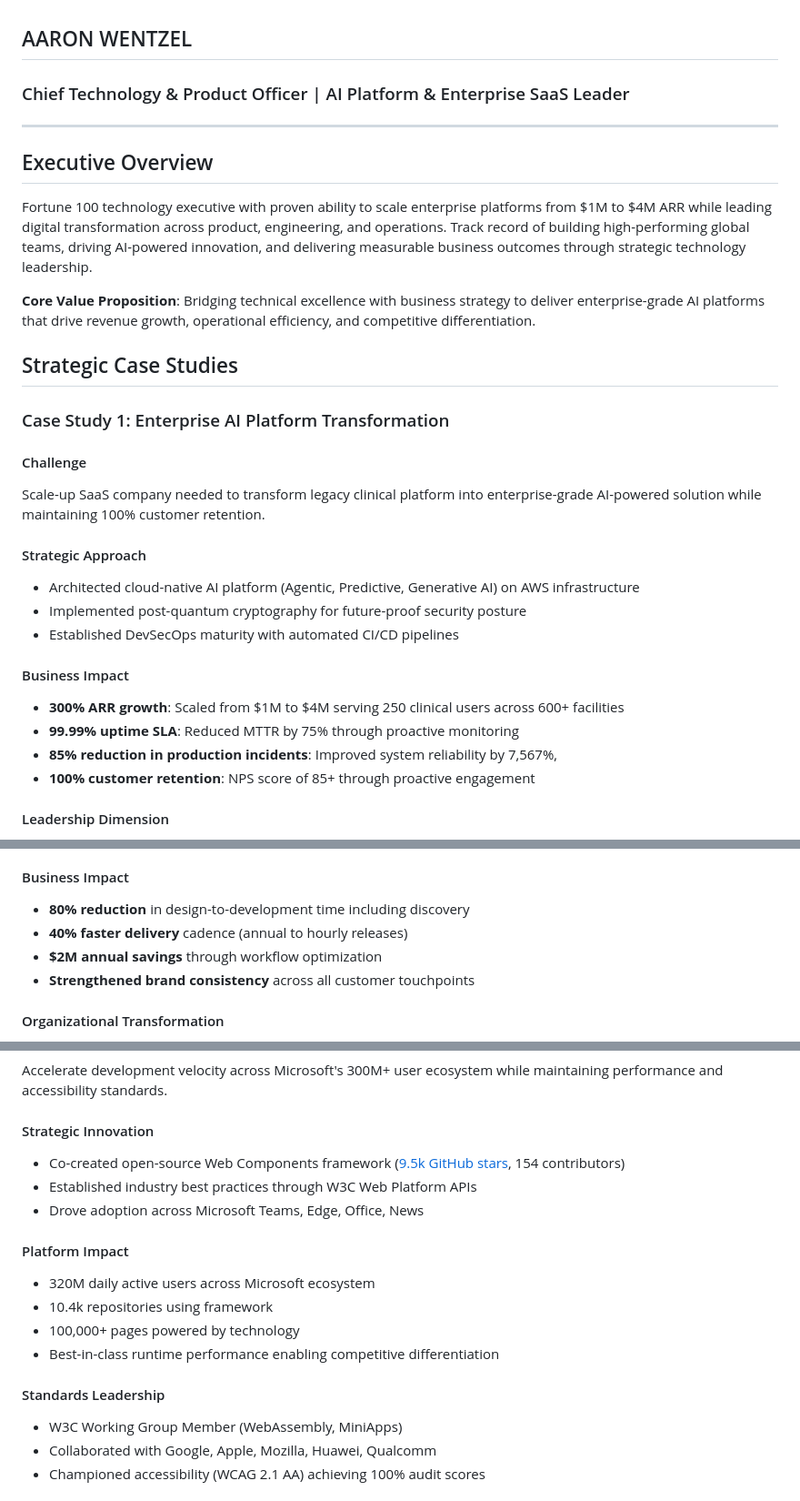
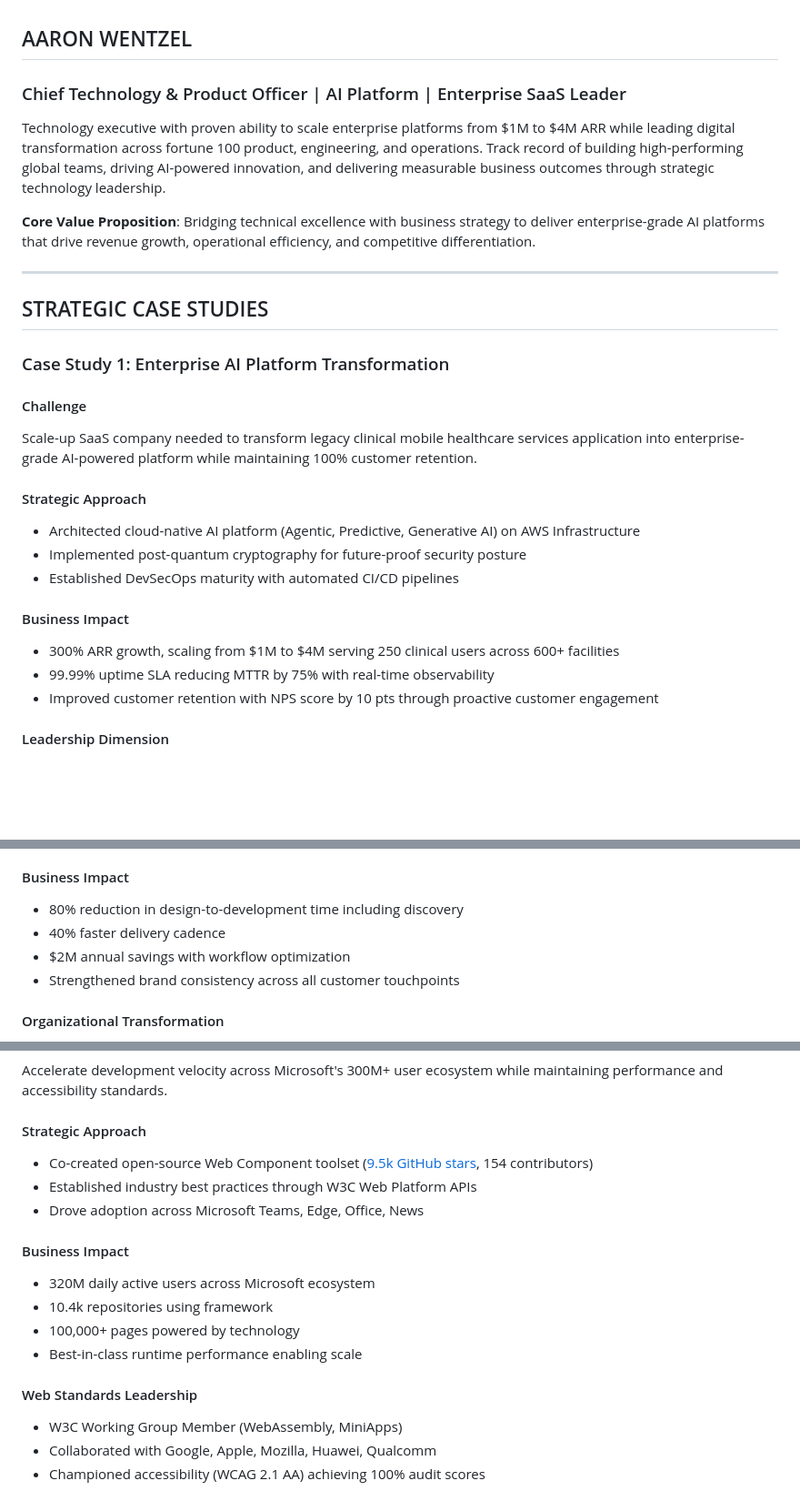
Before and after one commit to awentzel/awentzel, a Markdown page: README.md, 3 parts joined by grey strips. Shown: that part at 91% size. Rendered like a GitHub page; blank space fills up the shorter version.

Commit message:
Refine README content for clarity and consistency
Updated the README to enhance clarity and consistency in the description of technology leadership and strategic case studies.

```diff
--- a/README.md
+++ b/README.md
@@ -1,31 +1,28 @@
 ## AARON WENTZEL
-### Chief Technology & Product Officer | AI Platform & Enterprise SaaS Leader
+### Chief Technology & Product Officer | AI Platform | Enterprise SaaS Leader
+
+Technology executive with proven ability to scale enterprise platforms from $1M to $4M ARR while leading digital transformation across fortune 100 product, engineering, and operations. Track record of building high-performing global teams, driving AI-powered innovation, and delivering measurable business outcomes through strategic technology leadership.
+
+**Core Value Proposition**: Bridging technical excellence with business strategy to deliver enterprise-grade AI platforms that drive revenue growth, operational efficiency, and competitive differentiation.
 
 ---
 
-## Executive Overview
-
-Fortune 100 technology executive with proven ability to scale enterprise platforms from $1M to $4M ARR while leading digital transformation across product, engineering, and operations. Track record of building high-performing global teams, driving AI-powered innovation, and delivering measurable business outcomes through strategic technology leadership.
-
-**Core Value Proposition**: Bridging technical excellence with business strategy to deliver enterprise-grade AI platforms that drive revenue growth, operational efficiency, and competitive differentiation.
-
-## Strategic Case Studies
+## STRATEGIC CASE STUDIES
 
 ### Case Study 1: Enterprise AI Platform Transformation
 
 #### Challenge
-Scale-up SaaS company needed to transform legacy clinical platform into enterprise-grade AI-powered solution while maintaining 100% customer retention.
+Scale-up SaaS company needed to transform legacy clinical mobile healthcare services application into enterprise-grade AI-powered platform while maintaining 100% customer retention.
 
 #### Strategic Approach
-- Architected cloud-native AI platform (Agentic, Predictive, Generative AI) on AWS infrastructure
+- Architected cloud-native AI platform (Agentic, Predictive, Generative AI) on AWS Infrastructure
 - Implemented post-quantum cryptography for future-proof security posture
 - Established DevSecOps maturity with automated CI/CD pipelines
 
 #### Business Impact
-- **300% ARR growth**: Scaled from $1M to $4M serving 250 clinical users across 600+ facilities
-- **99.99% uptime SLA**: Reduced MTTR by 75% through proactive monitoring
-- **85% reduction in production incidents**: Improved system reliability by 7,567%,
-- **100% customer retention**: NPS score of 85+ through proactive engagement
+- 300% ARR growth, scaling from $1M to $4M serving 250 clinical users across 600+ facilities
+- 99.99% uptime SLA reducing MTTR by 75% with real-time observability
+- Improved customer retention with NPS score by 10 pts through proactive customer engagement
 
 #### Leadership Dimension
 - Delivered quarterly board presentations to 5-member board (PE-backed, $250M+ market cap)
@@ -52,10 +49,10 @@ Fragmented design-to-development workflows creating bottlenecks, code regression
 - Created cross-functional collaboration framework
 
 #### Business Impact
-- **80% reduction** in design-to-development time including discovery
-- **40% faster delivery** cadence (annual to hourly releases)
-- **$2M annual savings** through workflow optimization
-- **Strengthened brand consistency** across all customer touchpoints
+- 80% reduction in design-to-development time including discovery
+- 40% faster delivery cadence
+- $2M annual savings with workflow optimization
+- Strengthened brand consistency across all customer touchpoints
 
 #### Organizational Transformation
 - Built AI-first culture increasing team productivity by 2x
@@ -108,18 +105,18 @@ Unlock new market opportunities requiring SOC2 Type II, HIPAA, COBIT, and WCAG 2
 #### Challenge
 Accelerate development velocity across Microsoft's 300M+ user ecosystem while maintaining performance and accessibility standards.
 
-#### Strategic Innovation
-- Co-created open-source Web Components framework ([9.5k GitHub stars](https://github.com/microsoft/fast), 154 contributors)
+#### Strategic Approach
+- Co-created open-source Web Component toolset ([9.5k GitHub stars](https://github.com/microsoft/fast), 154 contributors)
 - Established industry best practices through W3C Web Platform APIs
 - Drove adoption across Microsoft Teams, Edge, Office, News
 
-#### Platform Impact
+#### Business Impact
 - 320M daily active users across Microsoft ecosystem
 - 10.4k repositories using framework
 - 100,000+ pages powered by technology
-- Best-in-class runtime performance enabling competitive differentiation
+- Best-in-class runtime performance enabling scale
 
-#### Standards Leadership
+#### Web Standards Leadership
 - W3C Working Group Member (WebAssembly, MiniApps)
 - Collaborated with Google, Apple, Mozilla, Huawei, Qualcomm
 - Championed accessibility (WCAG 2.1 AA) achieving 100% audit scores
```
Also changed, not shown: other parts of README.md (+6 -4 lines).
